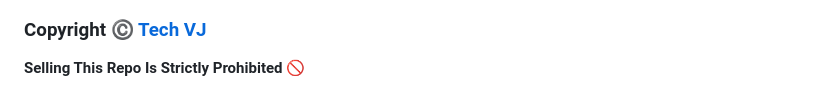
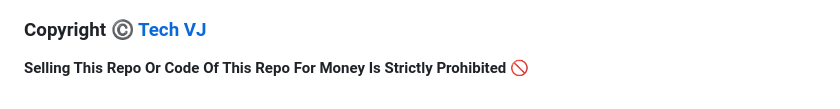
Before and after one commit to VJBots/VJ-File-Store, a Markdown page: README.md, the part around the change. Drawn GitHub-style.

```diff
--- a/README.md
+++ b/README.md
@@ -109,4 +109,4 @@ Copyright ©️ [Tech VJ](https://telegram.me/Kingvj01)
 
 ### Copyright ©️ [Tech VJ](https://telegram.me/Kingvj01)
 
-<b>Selling This Repo Is Strictly Prohibited 🚫</b>
+<b>Selling This Repo Or Code Of This Repo For Money Is Strictly Prohibited 🚫</b>
```
